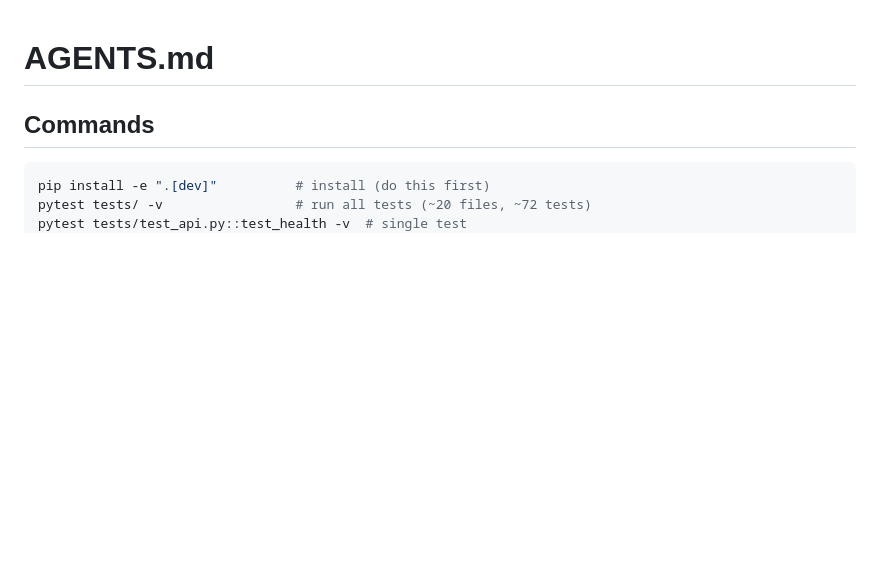
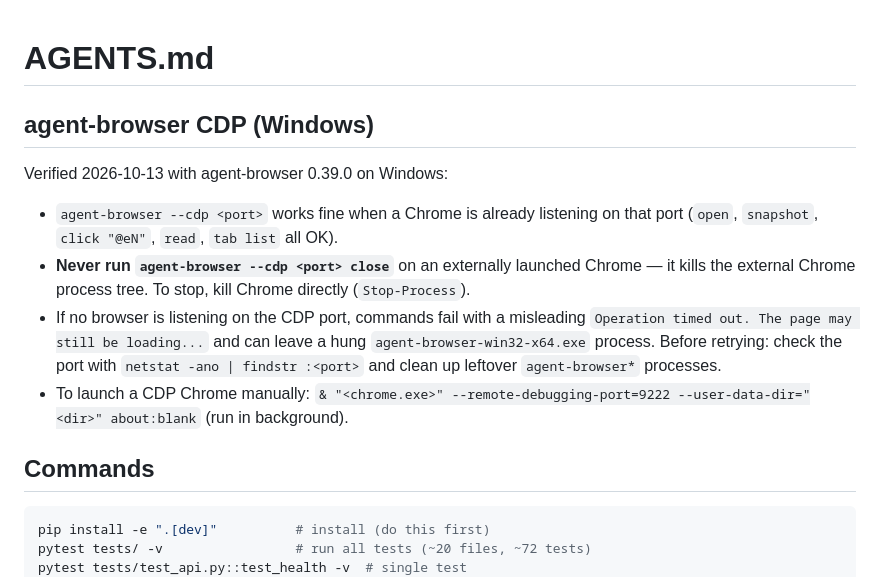
Before and after one commit to 1724509233/md-repo, a Markdown page: AGENTS.md, the part around the change. Rendered like a GitHub page; blank space fills up the shorter version.

Commit message:
docs: add agent-browser CDP notes (Windows) to AGENTS.md

```diff
--- a/AGENTS.md
+++ b/AGENTS.md
@@ -1,4 +1,13 @@
 # AGENTS.md
+
+## agent-browser CDP (Windows)
+
+Verified 2026-10-13 with agent-browser 0.39.0 on Windows:
+
+- `agent-browser --cdp <port>` works fine when a Chrome is already listening on that port (`open`, `snapshot`, `click "@eN"`, `read`, `tab list` all OK).
+- **Never run `agent-browser --cdp <port> close`** on an externally launched Chrome — it kills the external Chrome process tree. To stop, kill Chrome directly (`Stop-Process`).
+- If no browser is listening on the CDP port, commands fail with a misleading `Operation timed out. The page may still be loading...` and can leave a hung `agent-browser-win32-x64.exe` process. Before retrying: check the port with `netstat -ano | findstr :<port>` and clean up leftover `agent-browser*` processes.
+- To launch a CDP Chrome manually: `& "<chrome.exe>" --remote-debugging-port=9222 --user-data-dir="<dir>" about:blank` (run in background).
 
 ## Commands
 
```
